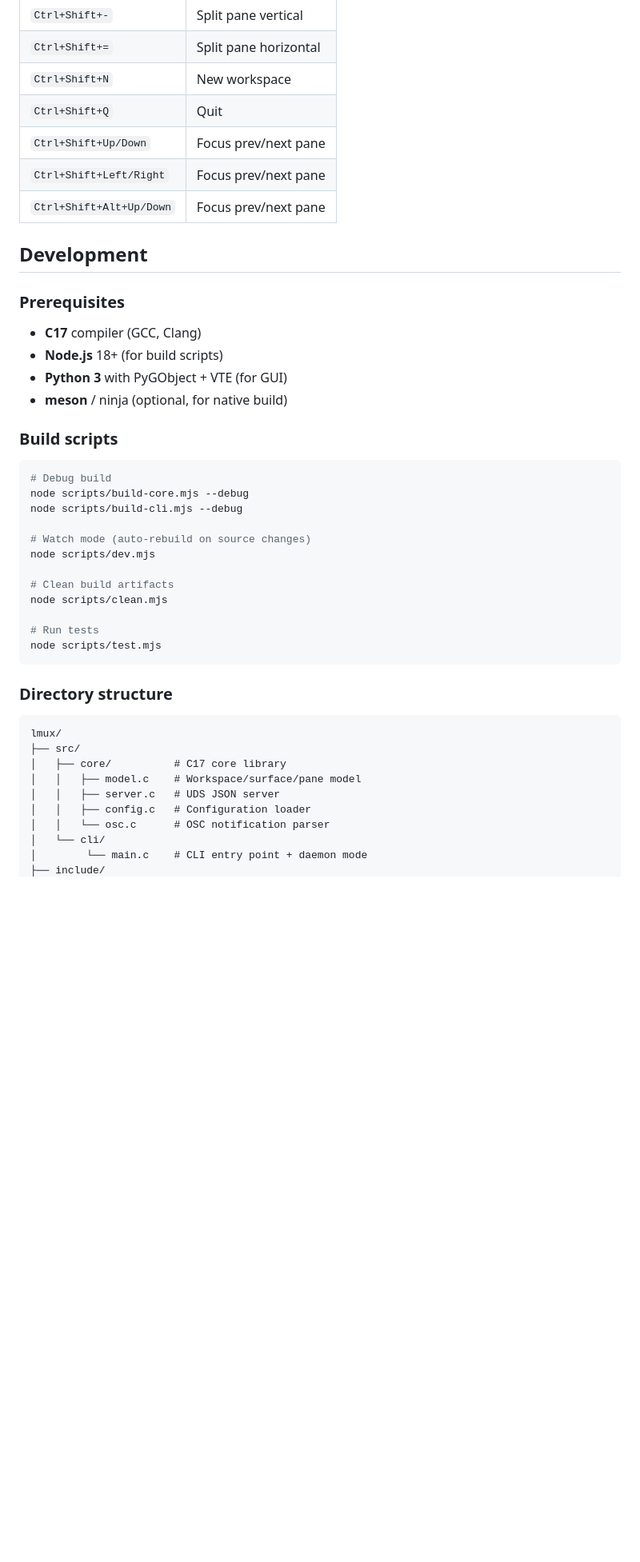
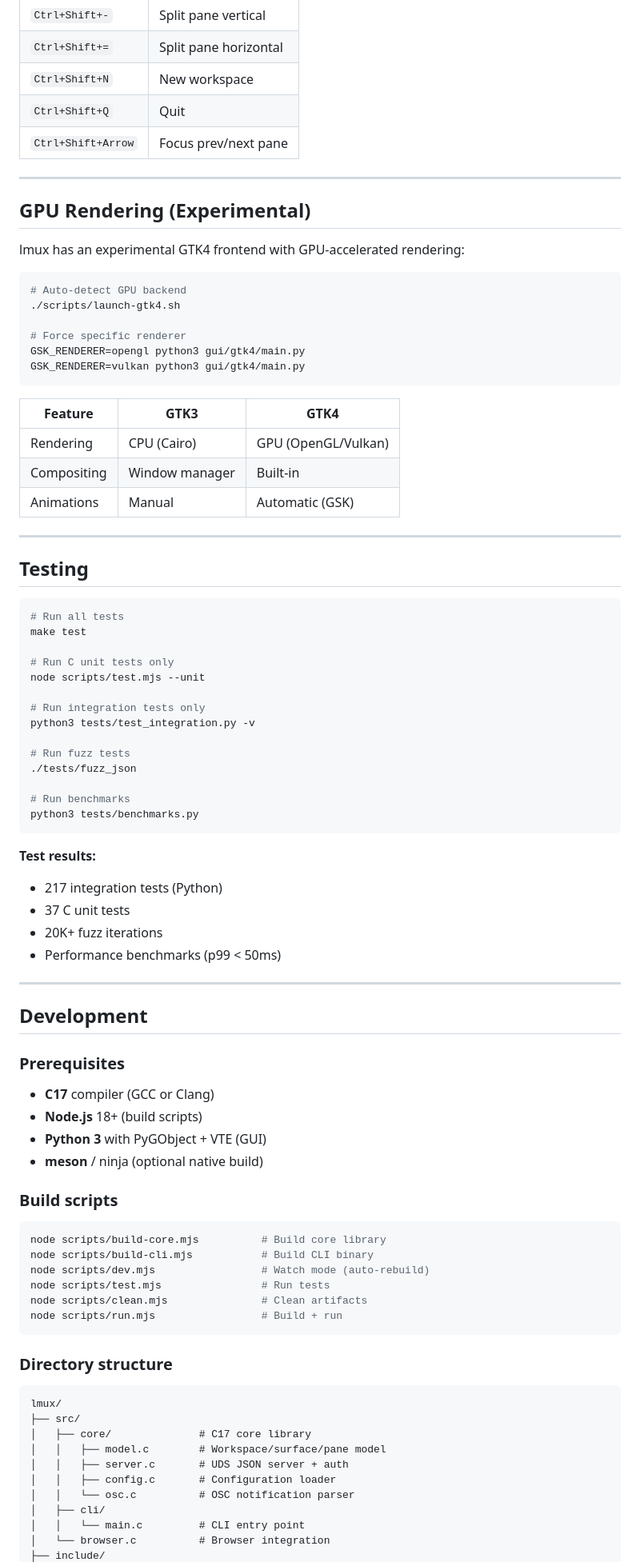
Before and after one commit to Dream-Pixels-Forge/lmux, a Markdown page: README.md, the part around one of its changes. Shown at 80% size. GitHub-like rendering; blank space fills up the shorter version.

````diff
--- a/README.md
+++ b/README.md
@@ -213,34 +254,76 @@ lmux reads configuration from `~/.config/lmux/config.json`. The config supports:
 | `Ctrl+Shift+=` | Split pane horizontal |
 | `Ctrl+Shift+N` | New workspace |
 | `Ctrl+Shift+Q` | Quit |
-| `Ctrl+Shift+Up/Down` | Focus prev/next pane |
-| `Ctrl+Shift+Left/Right` | Focus prev/next pane |
-| `Ctrl+Shift+Alt+Up/Down` | Focus prev/next pane |
+| `Ctrl+Shift+Arrow` | Focus prev/next pane |
+
+---
+
+## GPU Rendering (Experimental)
+
+lmux has an experimental GTK4 frontend with GPU-accelerated rendering:
+
+```bash
+# Auto-detect GPU backend
+./scripts/launch-gtk4.sh
+
+# Force specific renderer
+GSK_RENDERER=opengl python3 gui/gtk4/main.py
+GSK_RENDERER=vulkan python3 gui/gtk4/main.py
+```
+
+| Feature | GTK3 | GTK4 |
+|---------|------|------|
+| Rendering | CPU (Cairo) | GPU (OpenGL/Vulkan) |
+| Compositing | Window manager | Built-in |
+| Animations | Manual | Automatic (GSK) |
+
+---
+
+## Testing
+
+```bash
+# Run all tests
+make test
+
+# Run C unit tests only
+node scripts/test.mjs --unit
+
+# Run integration tests only
+python3 tests/test_integration.py -v
+
+# Run fuzz tests
+./tests/fuzz_json
+
+# Run benchmarks
+python3 tests/benchmarks.py
+```
+
+**Test results:**
+- 217 integration tests (Python)
+- 37 C unit tests
+- 20K+ fuzz iterations
+- Performance benchmarks (p99 < 50ms)
+
+---
 
 ## Development
 
 ### Prerequisites
 
-- **C17** compiler (GCC, Clang)
-- **Node.js** 18+ (for build scripts)
-- **Python 3** with PyGObject + VTE (for GUI)
-- **meson** / ninja (optional, for native build)
+- **C17** compiler (GCC or Clang)
+- **Node.js** 18+ (build scripts)
+- **Python 3** with PyGObject + VTE (GUI)
+- **meson** / ninja (optional native build)
 
 ### Build scripts
 
 ```bash
-# Debug build
-node scripts/build-core.mjs --debug
-node scripts/build-cli.mjs --debug
-
-# Watch mode (auto-rebuild on source changes)
-node scripts/dev.mjs
-
-# Clean build artifacts
-node scripts/clean.mjs
-
-# Run tests
-node scripts/test.mjs
+node scripts/build-core.mjs          # Build core library
+node scripts/build-cli.mjs           # Build CLI binary
+node scripts/dev.mjs                 # Watch mode (auto-rebuild)
+node scripts/test.mjs                # Run tests
+node scripts/clean.mjs               # Clean artifacts
+node scripts/run.mjs                 # Build + run
 ```
 
 ### Directory structure
@@ -248,11 +331,12 @@ node scripts/test.mjs
 ```
 lmux/
 ├── src/
-│   ├── core/          # C17 core library
-│   │   ├── model.c    # Workspace/surface/pane model
-│   │   ├── server.c   # UDS JSON server
-│   │   ├── config.c   # Configuration loader
-│   │   └── osc.c      # OSC notification parser
-│   └── cli/
-│        └── main.c    # CLI entry point + daemon mode
+│   ├── core/              # C17 core library
+│   │   ├── model.c        # Workspace/surface/pane model
+│   │   ├── server.c       # UDS JSON server + auth
+│   │   ├── config.c       # Configuration loader
+│   │   └── osc.c          # OSC notification parser
+│   ├── cli/
+│   │   └── main.c         # CLI entry point
+│   └── browser.c          # Browser integration
 ├── include/
````
Also changed, not shown: other parts of README.md (+247 -383 lines).
